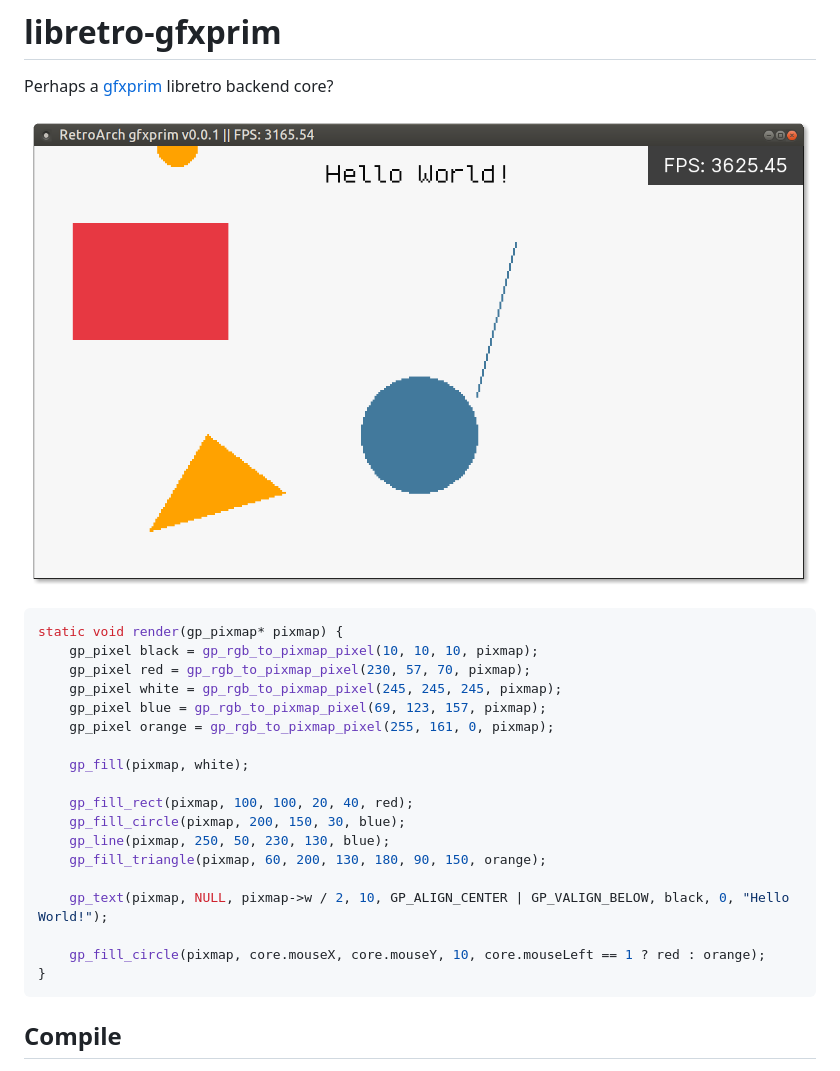
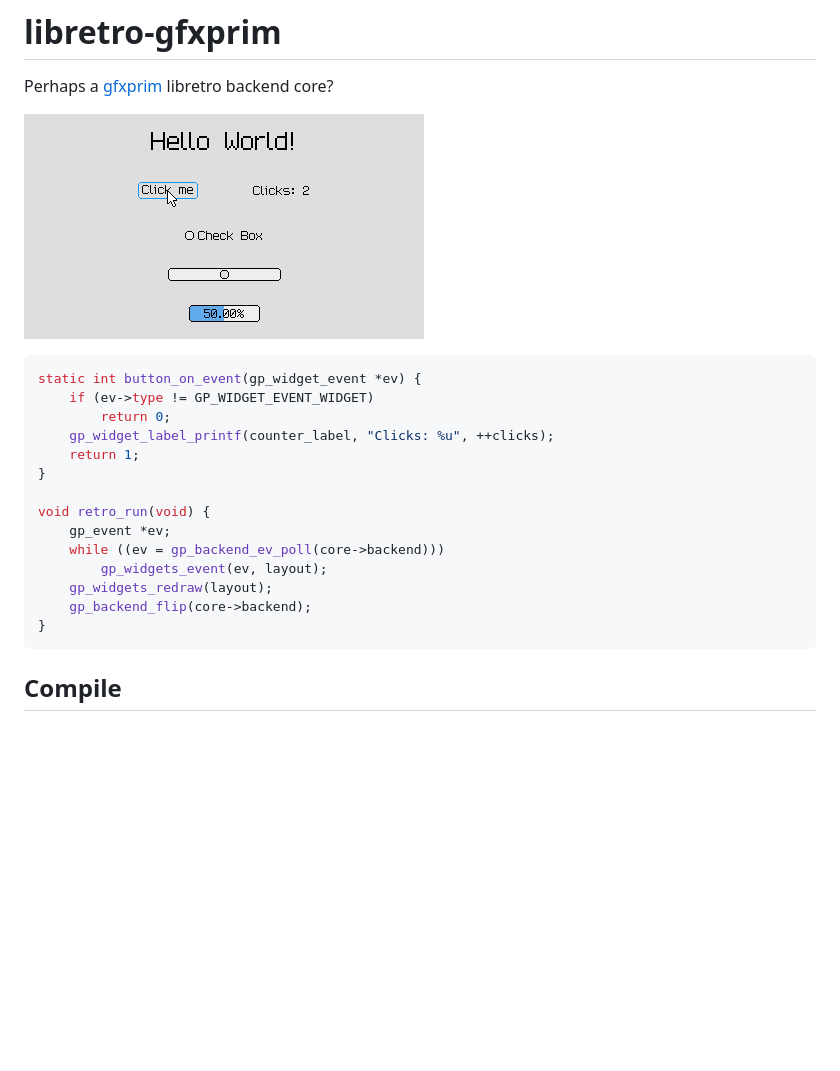
Before and after one commit to RobLoach/libretro-gfxprim, a Markdown page: README.md, the part around the change. Drawn GitHub-style; pictures changed too: screenshot.png; blank space fills up the shorter version.

Commit message:
Run a gfxprim widgets demo in the core

````diff
--- a/README.md
+++ b/README.md
@@ -5,23 +5,19 @@ Perhaps a [gfxprim](https://github.com/gfxprim/gfxprim) libretro backend core?
 ![screenshot.png](screenshot.png)
 
 ``` c
-static void render(gp_pixmap* pixmap) {
-	gp_pixel black = gp_rgb_to_pixmap_pixel(10, 10, 10, pixmap);
-	gp_pixel red = gp_rgb_to_pixmap_pixel(230, 57, 70, pixmap);
-	gp_pixel white = gp_rgb_to_pixmap_pixel(245, 245, 245, pixmap);
-	gp_pixel blue = gp_rgb_to_pixmap_pixel(69, 123, 157, pixmap);
-	gp_pixel orange = gp_rgb_to_pixmap_pixel(255, 161, 0, pixmap);
+static int button_on_event(gp_widget_event *ev) {
+	if (ev->type != GP_WIDGET_EVENT_WIDGET)
+		return 0;
+	gp_widget_label_printf(counter_label, "Clicks: %u", ++clicks);
+	return 1;
+}
 
-	gp_fill(pixmap, white);
-
-	gp_fill_rect(pixmap, 100, 100, 20, 40, red);
-	gp_fill_circle(pixmap, 200, 150, 30, blue);
-	gp_line(pixmap, 250, 50, 230, 130, blue);
-	gp_fill_triangle(pixmap, 60, 200, 130, 180, 90, 150, orange);
-
-	gp_text(pixmap, NULL, pixmap->w / 2, 10, GP_ALIGN_CENTER | GP_VALIGN_BELOW, black, 0, "Hello World!");
-
-	gp_fill_circle(pixmap, core.mouseX, core.mouseY, 10, core.mouseLeft == 1 ? red : orange);
+void retro_run(void) {
+	gp_event *ev;
+	while ((ev = gp_backend_ev_poll(core->backend)))
+		gp_widgets_event(ev, layout);
+	gp_widgets_redraw(layout);
+	gp_backend_flip(core->backend);
 }
 ```
 
````
Also changed, not shown: 2 other files.
